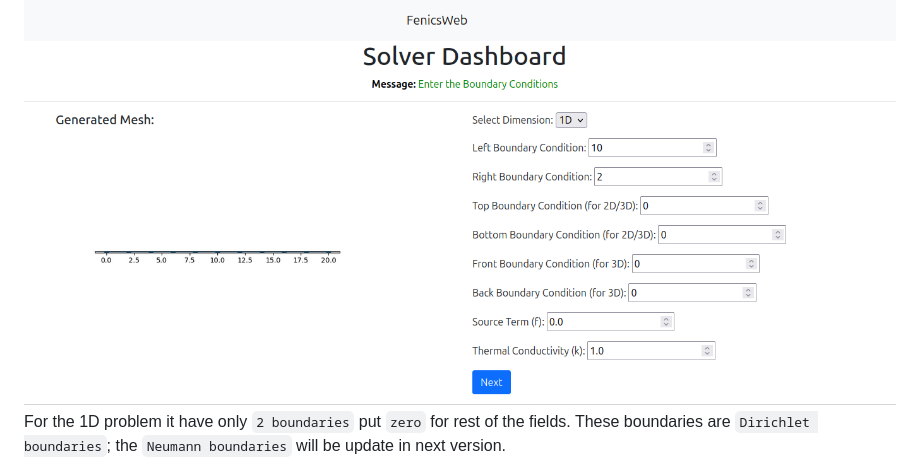
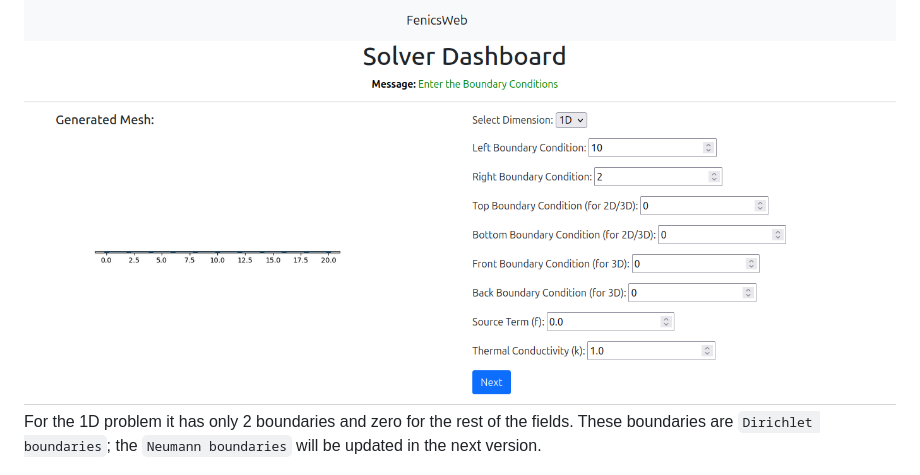
Before and after one commit to harishragul/FenicsWeb, a Markdown page: paper/paper.md, the part around the change. GitHub-like rendering.

Commit message:
JOSS

```diff
--- a/paper/paper.md
+++ b/paper/paper.md
@@ -75,7 +75,7 @@ The Steady State Thermal Conduction Solver is routed to ``http://127.0.0.1:8000/
 
 ### 1D Mesh
 ![1D Solver Input Field \label{fig:1D Solver Input Field}](images/1DSST.png)
-For the 1D problem it have only ``2 boundaries`` put ``zero`` for rest of the fields. These boundaries are ``Dirichlet boundaries``; the ``Neumann boundaries`` will be update in next version.
+For the 1D problem it has only 2 boundaries and zero for the rest of the fields. These boundaries are ``Dirichlet boundaries``; the ``Neumann boundaries`` will be updated in the next version.
 
 ![1D Soltuion \label{fig:1D Soltuion}](images/1DSol.png)
 ![1D Soltuion Data \label{fig:1D Soltuion Data}](images/1Ddata.png)
```
Also changed, not shown: static/solution_plot.png, 1 other file.
